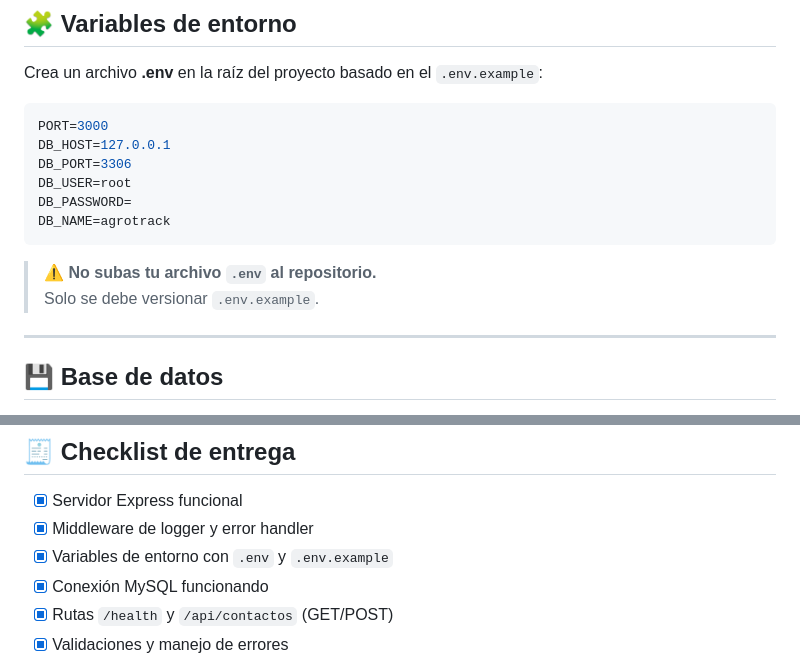
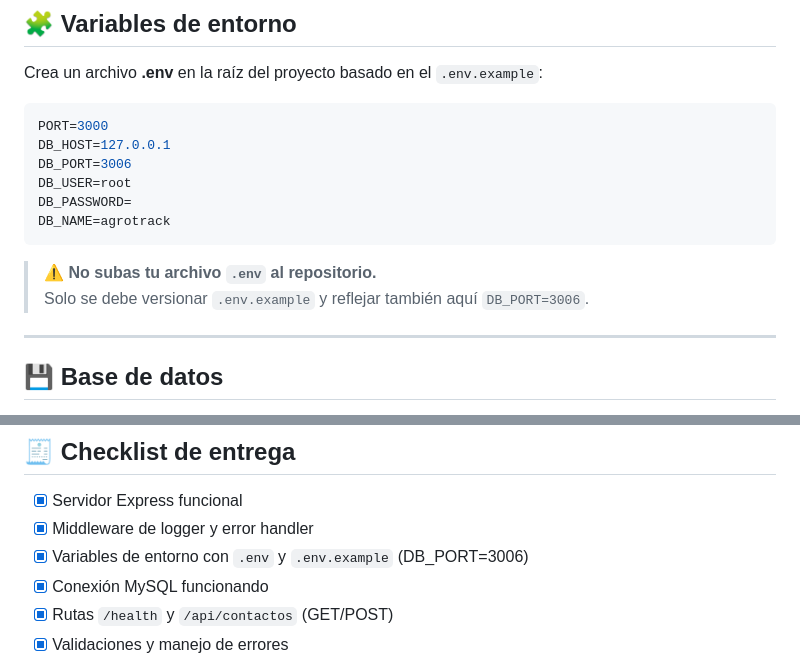
Before and after one commit to GiulianaMGatti/AgroTrack_AO1_WebII, a Markdown page: README.md, 2 parts joined by grey strips. Rendered like a GitHub page.

Commit message:
docs: actualizar puerto MySQL a 3006 en README

````diff
--- a/README.md
+++ b/README.md
@@ -48,14 +48,14 @@ Crea un archivo **.env** en la raíz del proyecto basado en el `.env.example`:
 ```bash
 PORT=3000
 DB_HOST=127.0.0.1
-DB_PORT=3306
+DB_PORT=3006
 DB_USER=root
 DB_PASSWORD=
 DB_NAME=agrotrack
 ```
 
 > ⚠️ **No subas tu archivo `.env` al repositorio.**
-> Solo se debe versionar `.env.example`.
+> Solo se debe versionar `.env.example` y reflejar también aquí `DB_PORT=3006`.
 
 ---
 
@@ -164,7 +164,7 @@ baseUrl = http://localhost:3000
 
 - [x] Servidor Express funcional
 - [x] Middleware de logger y error handler
-- [x] Variables de entorno con `.env` y `.env.example`
+- [x] Variables de entorno con `.env` y `.env.example` (DB_PORT=3006)
 - [x] Conexión MySQL funcionando
 - [x] Rutas `/health` y `/api/contactos` (GET/POST)
 - [x] Validaciones y manejo de errores
````
